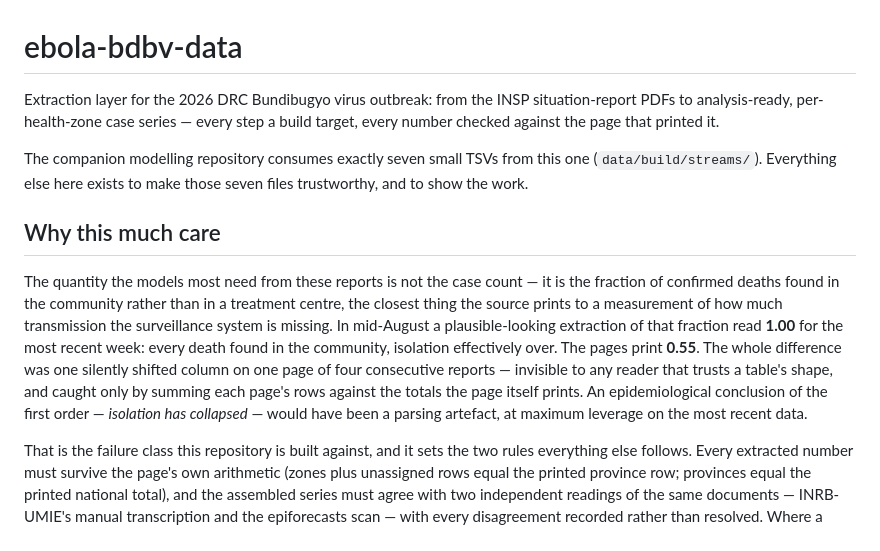
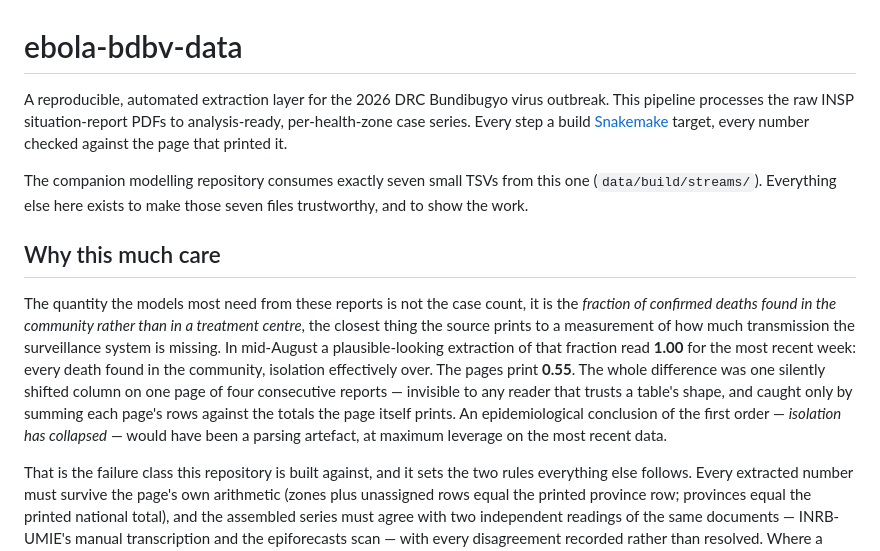
Before and after one commit to vsbuffalo/ebola-bdbv-data, a Markdown page: README.md, the part around one of its changes. Rendered like a GitHub page.

```diff
--- a/README.md
+++ b/README.md
@@ -1,8 +1,10 @@
 # ebola-bdbv-data
 
-Extraction layer for the 2026 DRC Bundibugyo virus outbreak: from the INSP
-situation-report PDFs to analysis-ready, per-health-zone case series — every
-step a build target, every number checked against the page that printed it.
+A reproducible, automated extraction layer for the 2026 DRC Bundibugyo virus
+outbreak. This pipeline processes the raw INSP situation-report PDFs to
+analysis-ready, per-health-zone case series. Every step a build
+[Snakemake](https://snakemake.readthedocs.io/en/stable/) target, every number
+checked against the page that printed it.
 
 The companion modelling repository consumes exactly seven small TSVs from this
 one (`data/build/streams/`). Everything else here exists to make those seven
@@ -10,18 +12,18 @@ files trustworthy, and to show the work.
 
 ## Why this much care
 
-The quantity the models most need from these reports is not the case count —
-it is the fraction of confirmed deaths found in the community rather than in
-a treatment centre, the closest thing the source prints to a measurement of
-how much transmission the surveillance system is missing. In mid-August a
-plausible-looking extraction of that fraction read **1.00** for the most
-recent week: every death found in the community, isolation effectively over.
-The pages print **0.55**. The whole difference was one silently shifted
-column on one page of four consecutive reports — invisible to any reader
-that trusts a table's shape, and caught only by summing each page's rows
-against the totals the page itself prints. An epidemiological conclusion of
-the first order — *isolation has collapsed* — would have been a parsing
-artefact, at maximum leverage on the most recent data.
+The quantity the models most need from these reports is not the case count, it
+is the *fraction of confirmed deaths found in the community rather than in a
+treatment centre*, the closest thing the source prints to a measurement of how
+much transmission the surveillance system is missing. In mid-August a
+plausible-looking extraction of that fraction read **1.00** for the most recent
+week: every death found in the community, isolation effectively over. The pages
+print **0.55**. The whole difference was one silently shifted column on one
+page of four consecutive reports — invisible to any reader that trusts a
+table's shape, and caught only by summing each page's rows against the totals
+the page itself prints. An epidemiological conclusion of the first order —
+*isolation has collapsed* — would have been a parsing artefact, at maximum
+leverage on the most recent data.
 
 That is the failure class this repository is built against, and it sets the
 two rules everything else follows. Every extracted number must survive the
```
Also changed, not shown: other parts of README.md (+21 -0 lines), notes/2026-08-17-adversarial-review-and-fixes.md (+16 -0 lines).
